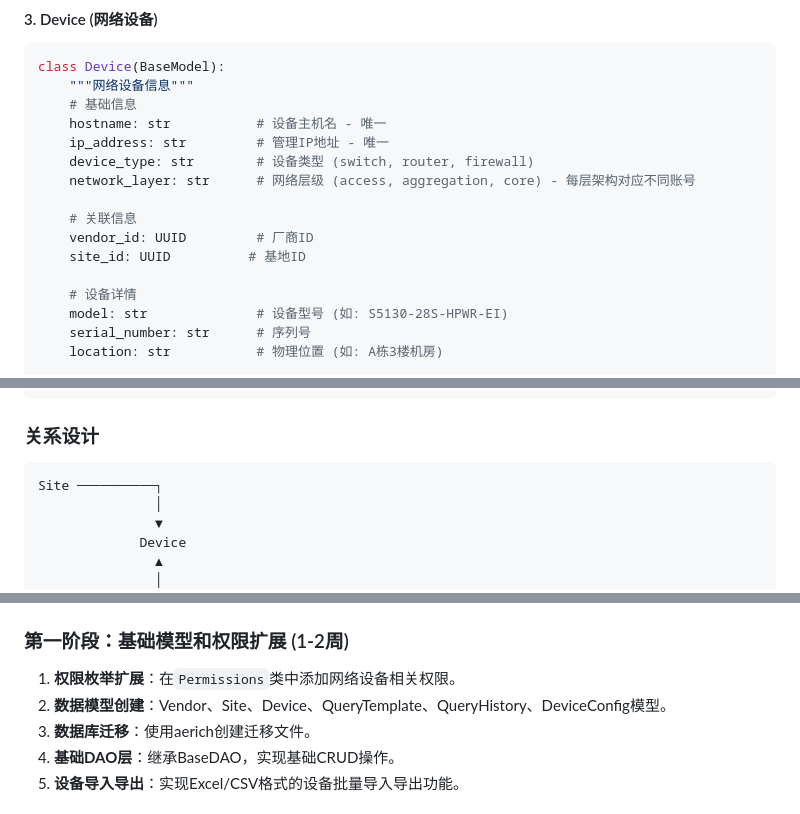
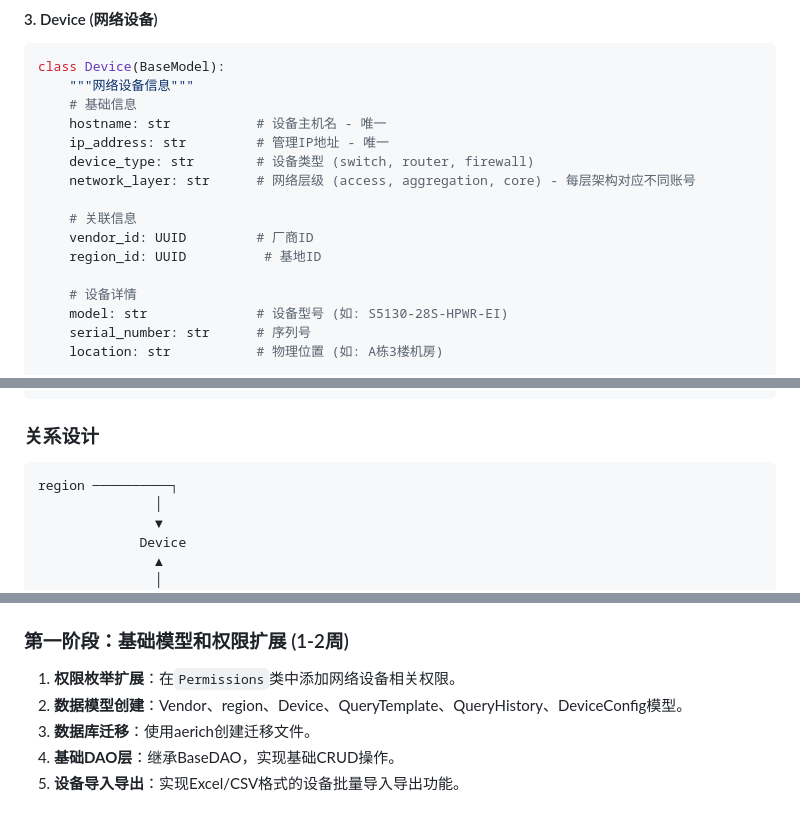
Before and after one commit to lijianqiao/AutoNetwork, a Markdown page: docs/网络自动化平台设计方案.md, 3 parts joined by grey strips. Rendered like a GitHub page.

````diff
--- a/docs/网络自动化平台设计方案.md
+++ b/docs/网络自动化平台设计方案.md
@@ -129,7 +129,7 @@ class Device(BaseModel):
 
     # 关联信息
     vendor_id: UUID         # 厂商ID
-    site_id: UUID          # 基地ID
+    region_id: UUID          # 基地ID
 
     # 设备详情
     model: str              # 设备型号 (如: S5130-28S-HPWR-EI)
@@ -201,7 +201,7 @@ class DeviceConfig(BaseModel):
 ### 关系设计
 
 ```
-Site ──────────┐
+region ──────────┐
                │
                ▼
              Device
@@ -580,7 +580,7 @@ Start
 ### 第一阶段：基础模型和权限扩展 (1-2周)
 
 1.  **权限枚举扩展**：在`Permissions`类中添加网络设备相关权限。
-2.  **数据模型创建**：Vendor、Site、Device、QueryTemplate、QueryHistory、DeviceConfig模型。
+2.  **数据模型创建**：Vendor、region、Device、QueryTemplate、QueryHistory、DeviceConfig模型。
 3.  **数据库迁移**：使用aerich创建迁移文件。
 4.  **基础DAO层**：继承BaseDAO，实现基础CRUD操作。
 5.  **设备导入导出**：实现Excel/CSV格式的设备批量导入导出功能。
````
Also changed, not shown: other parts of docs/网络自动化平台设计方案.md (+20 -20 lines).
